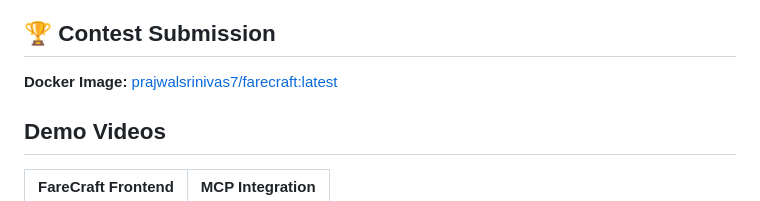
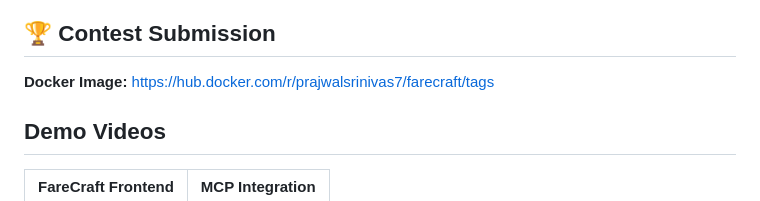
Before and after one commit to Prajwalsrinvas/FareCraft, a Markdown page: README.md, the part around the change. Drawn GitHub-style.

Commit message:
added public dockerhub link

```diff
--- a/README.md
+++ b/README.md
@@ -5,7 +5,7 @@
 
 ## 🏆 Contest Submission
 
-**Docker Image:** [prajwalsrinivas7/farecraft:latest](https://hub.docker.com/repository/docker/prajwalsrinivas7/farecraft/general)
+**Docker Image:** https://hub.docker.com/r/prajwalsrinivas7/farecraft/tags
 
 ## Demo Videos
 
```
